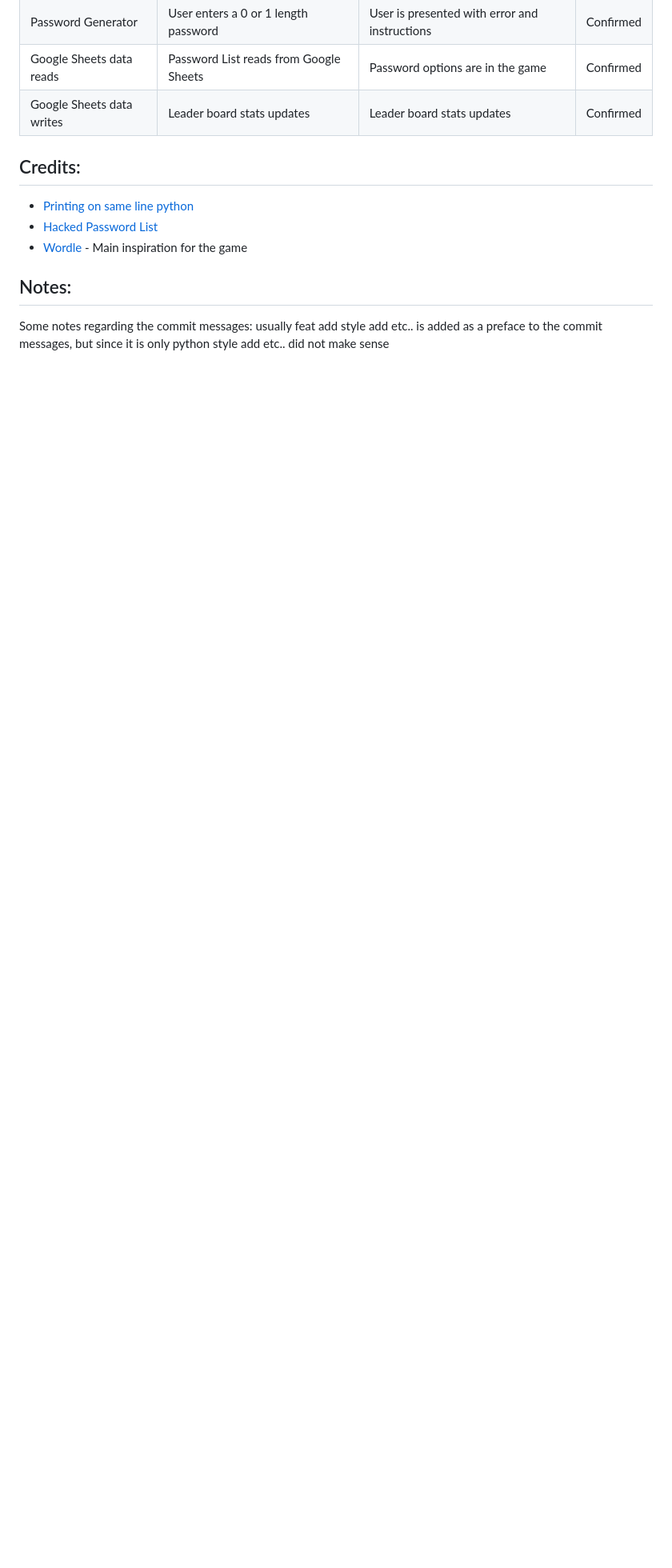
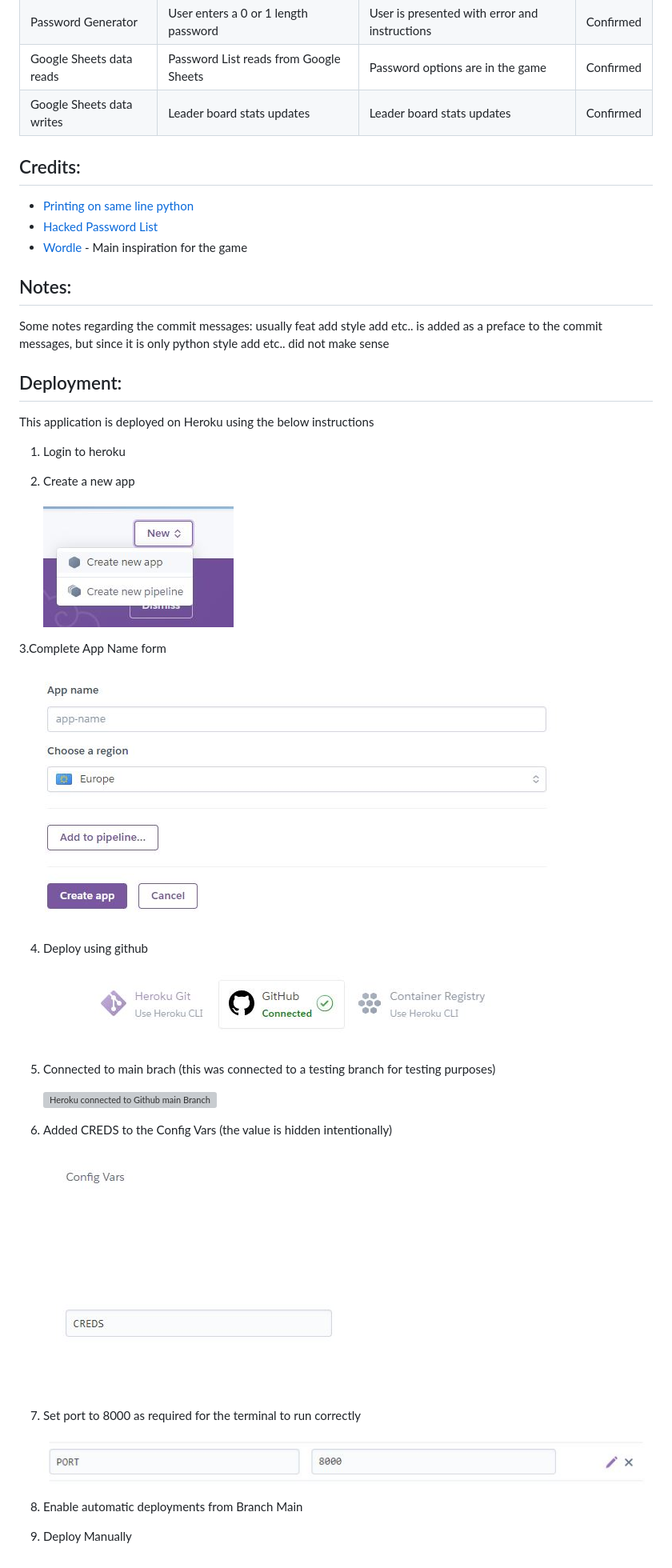
Before and after one commit to Shane-Donlon/pp3-hacked-game, a Markdown page: README.md, the part around the change. Shown: that part at 80% size. Drawn GitHub-style; blank space fills up the shorter version; grey boxes are pictures that could not be loaded.

Commit message:
ReadMe Add: deployment

```diff
--- a/README.md
+++ b/README.md
@@ -641,3 +641,34 @@ Command Prompt was used to run the application locally, and updates were tested
 
 ## Notes:
 Some notes regarding the commit messages: usually feat add style add etc.. is added as a preface to the commit messages, but since it is only python style add etc.. did not make sense
+
+## Deployment:
+This application is deployed on Heroku using the below instructions
+
+1. Login to heroku
+2. Create a new app
+
+   ![Create new app Heroku](assets/documentation/heroku_new_app.jpg)
+
+3.Complete App Name form
+
+   ![Heroku App Name form](assets/documentation/heroku_app_name.jpg)
+
+4. Deploy using github
+
+   ![Heroku Github connected](assets/documentation/heroku_deploy_github.jpg)
+
+5. Connected to main brach (this was connected to a testing branch for testing purposes)
+
+   ![Heroku connected to Github main Branch](assets/documentation/heroku_deployment_main_branch.jpg)
+
+7. Added CREDS to the Config Vars (the value is hidden intentionally)
+
+   ![creds config vars Heroku](assets/documentation/creds_config_vars.jpg)
+
+8. Set port to 8000 as required for the terminal to run correctly
+
+   ![Port config vars heroku](assets/documentation/port_config_vars.jpg)
+
+9. Enable automatic deployments from Branch Main
+10. Deploy Manually
```
